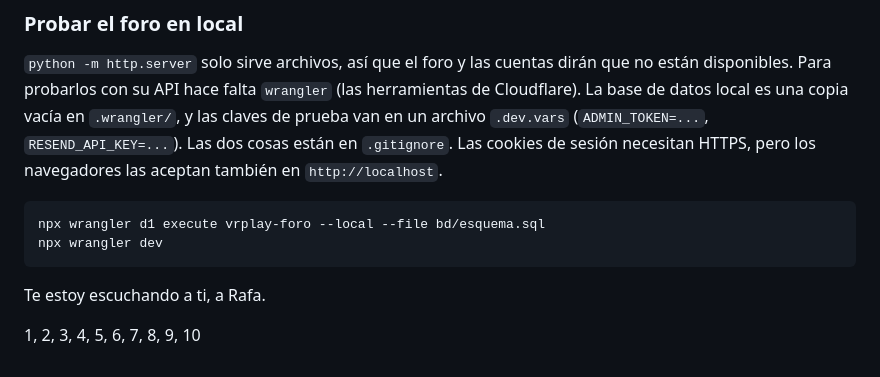
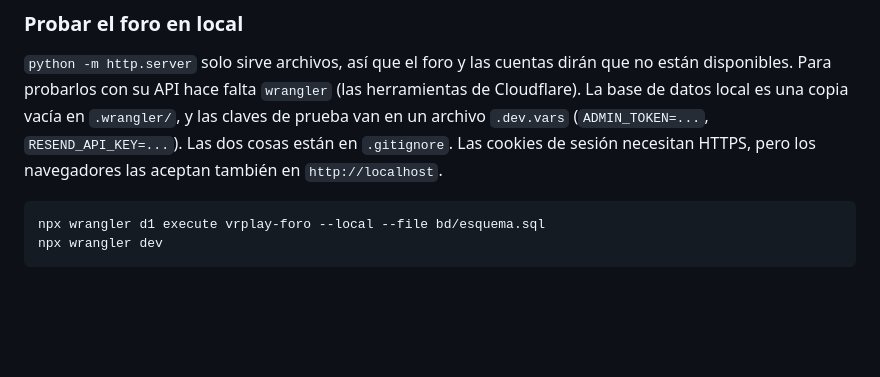
Before and after one commit to wike1701/VR-PLAY, a Markdown page: README.md, the part around the change. GitHub-like rendering; blank space fills up the shorter version.

Commit message:
README: borradas las dos últimas líneas (encargo de voz del issue #15)
Co-Authored-By: Claude Sonnet 5.5 <noreply@anthropic.com>
Co-authored-by: Miguel Ángel Hernica <113975294+wike1701@users.noreply.github.com>

````diff
--- a/README.md
+++ b/README.md
@@ -330,7 +330,3 @@ Son opcionales: se juega igual sin cuenta. La especificación completa está en
 npx wrangler d1 execute vrplay-foro --local --file bd/esquema.sql
 npx wrangler dev
 ```
-
-Te estoy escuchando a ti, a Rafa.
-
-1, 2, 3, 4, 5, 6, 7, 8, 9, 10
````
